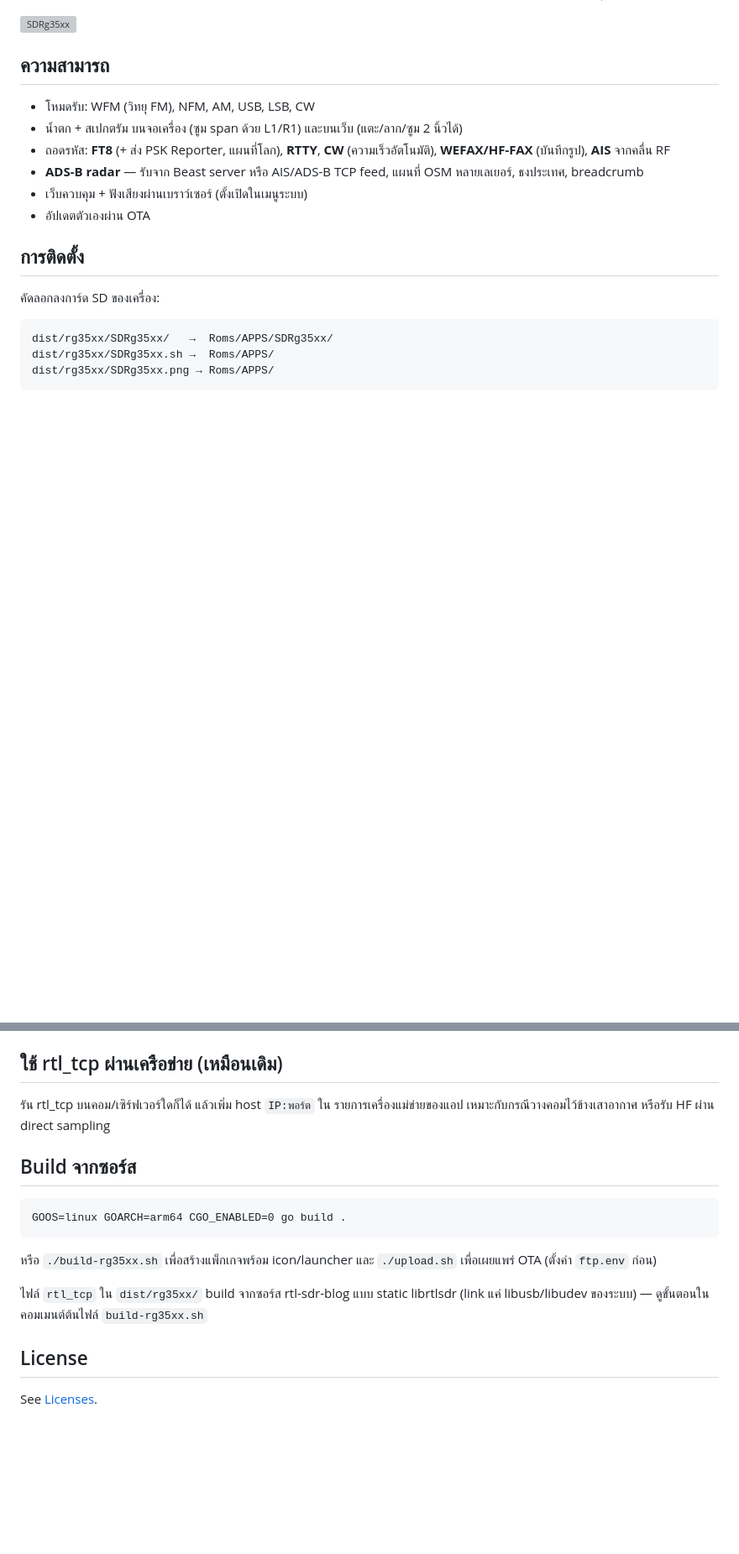
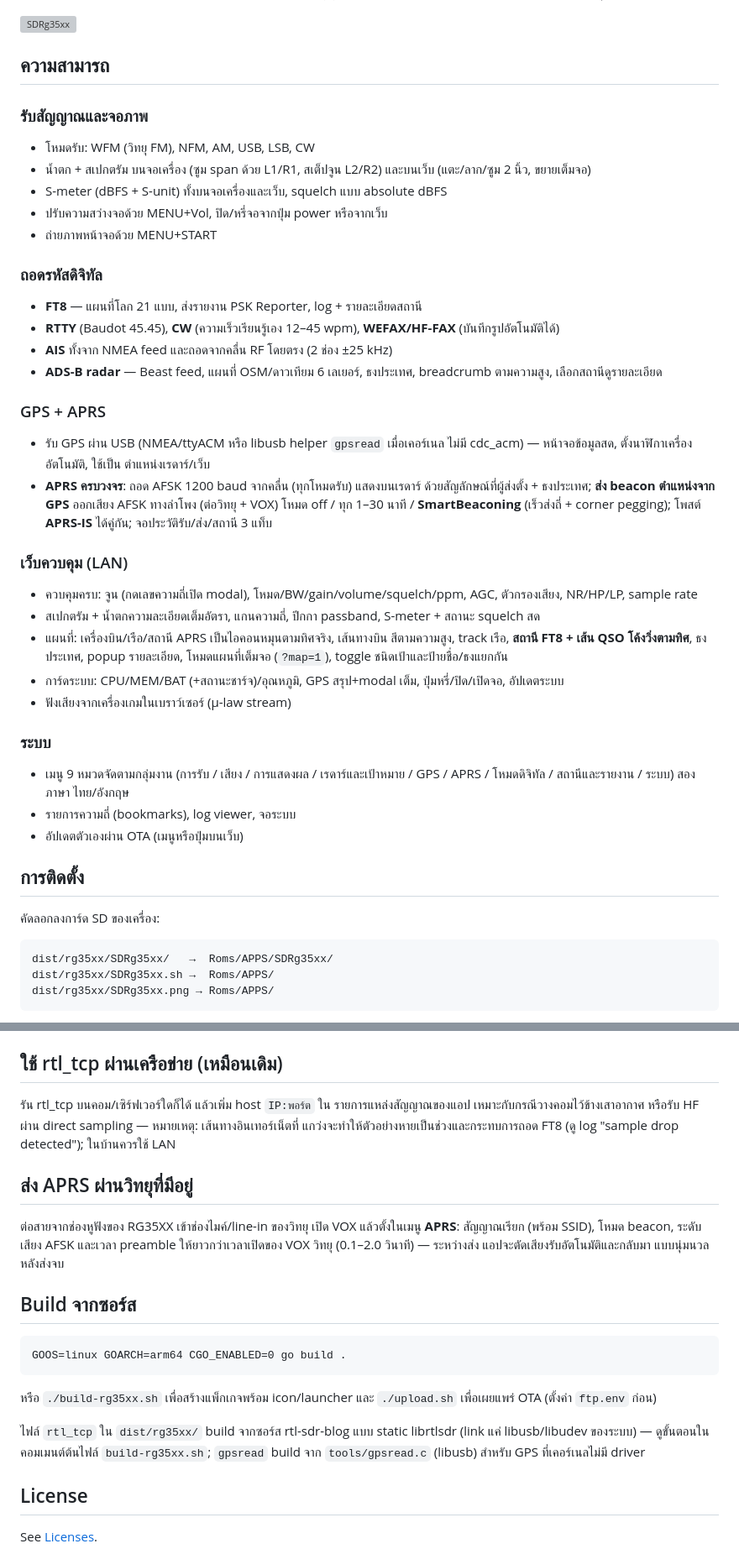
Before and after one commit to superogira/sdr_rg35xx_plus, a Markdown page: README.md, 2 parts joined by grey strips. Shown at 84% size. Drawn GitHub-style; blank space fills up the shorter version; grey boxes are pictures that could not be loaded.

Commit message:
readme: bring it up to date — GPS/APRS/web map/menu structure sections
The README still described the pre-GPS app. Now covers the nine
menu pages, GPS + clock sync, the full APRS stack (RF decode with
sender symbols, AFSK beaconing with SmartBeaconing, APRS-IS), the
web panel's map features (rotated silhouettes, FT8 arcs, tracks,
flags, map-only mode), S-meter, and the VOX-radio hookup note;
installation/OTA/USB/blacklist sections kept and touched up.

```diff
--- a/README.md
+++ b/README.md
@@ -9,15 +9,50 @@
 
 ## ความสามารถ
 
+### รับสัญญาณและจอภาพ
 - โหมดรับ: WFM (วิทยุ FM), NFM, AM, USB, LSB, CW
-- น้ำตก + สเปกตรัม บนจอเครื่อง (ซูม span ด้วย L1/R1) และบนเว็บ
-  (แตะ/ลาก/ซูม 2 นิ้วได้)
-- ถอดรหัส: **FT8** (+ ส่ง PSK Reporter, แผนที่โลก), **RTTY**, **CW**
-  (ความเร็วอัตโนมัติ), **WEFAX/HF-FAX** (บันทึกรูป), **AIS** จากคลื่น RF
-- **ADS-B radar** — รับจาก Beast server หรือ AIS/ADS-B TCP feed, แผนที่
-  OSM หลายเลเยอร์, ธงประเทศ, breadcrumb
-- เว็บควบคุม + ฟังเสียงผ่านเบราว์เซอร์ (ตั้งเปิดในเมนูระบบ)
-- อัปเดตตัวเองผ่าน OTA
+- น้ำตก + สเปกตรัม บนจอเครื่อง (ซูม span ด้วย L1/R1, สเต็ปจูน L2/R2)
+  และบนเว็บ (แตะ/ลาก/ซูม 2 นิ้ว, ขยายเต็มจอ)
+- S-meter (dBFS + S-unit) ทั้งบนจอเครื่องและเว็บ, squelch แบบ absolute dBFS
+- ปรับความสว่างจอด้วย MENU+Vol, ปิด/หรี่จอจากปุ่ม power หรือจากเว็บ
+- ถ่ายภาพหน้าจอด้วย MENU+START
+
+### ถอดรหัสดิจิทัล
+- **FT8** — แผนที่โลก 21 แบบ, ส่งรายงาน PSK Reporter, log + รายละเอียดสถานี
+- **RTTY** (Baudot 45.45), **CW** (ความเร็วเรียนรู้เอง 12–45 wpm),
+  **WEFAX/HF-FAX** (บันทึกรูปอัตโนมัติได้)
+- **AIS** ทั้งจาก NMEA feed และถอดจากคลื่น RF โดยตรง (2 ช่อง ±25 kHz)
+- **ADS-B radar** — Beast feed, แผนที่ OSM/ดาวเทียม 6 เลเยอร์, ธงประเทศ,
+  breadcrumb ตามความสูง, เลือกสถานีดูรายละเอียด
+
+### GPS + APRS
+- รับ GPS ผ่าน USB (NMEA/ttyACM หรือ libusb helper `gpsread` เมื่อเคอร์เนล
+  ไม่มี cdc_acm) — หน้าจอข้อมูลสด, ตั้งนาฬิกาเครื่องอัตโนมัติ, ใช้เป็น
+  ตำแหน่งเรดาร์/เว็บ
+- **APRS ครบวงจร**: ถอด AFSK 1200 baud จากคลื่น (ทุกโหมดรับ) แสดงบนเรดาร์
+  ด้วยสัญลักษณ์ที่ผู้ส่งตั้ง + ธงประเทศ; **ส่ง beacon ตำแหน่งจาก GPS**
+  ออกเสียง AFSK ทางลำโพง (ต่อวิทยุ + VOX) โหมด off / ทุก 1–30 นาที /
+  **SmartBeaconing** (เร็วส่งถี่ + corner pegging); โพสต์ **APRS-IS** ได้คู่กัน;
+  จอประวัติรับ/ส่ง/สถานี 3 แท็บ
+
+### เว็บควบคุม (LAN)
+- ควบคุมครบ: จูน (กดเลขความถี่เปิด modal), โหมด/BW/gain/volume/squelch/ppm,
+  AGC, ตัวกรองเสียง, NR/HP/LP, sample rate
+- สเปกตรัม + น้ำตกความละเอียดเต็มอัตรา, แกนความถี่, ปีกกา passband,
+  S-meter + สถานะ squelch สด
+- แผนที่: เครื่องบิน/เรือ/สถานี APRS เป็นไอคอนหมุนตามทิศจริง, เส้นทางบิน
+  สีตามความสูง, track เรือ, **สถานี FT8 + เส้น QSO โค้งวิ่งตามทิศ**,
+  ธงประเทศ, popup รายละเอียด, โหมดแผนที่เต็มจอ (`?map=1`),
+  toggle ชนิดเป้าและป้ายชื่อ/ธงแยกกัน
+- การ์ดระบบ: CPU/MEM/BAT (+สถานะชาร์จ)/อุณหภูมิ, GPS สรุป+modal เต็ม,
+  ปุ่มหรี่/ปิด/เปิดจอ, อัปเดตระบบ
+- ฟังเสียงจากเครื่องเกมในเบราว์เซอร์ (µ-law stream)
+
+### ระบบ
+- เมนู 9 หมวดจัดตามกลุ่มงาน (การรับ / เสียง / การแสดงผล / เรดาร์และเป้าหมาย /
+  GPS / APRS / โหมดดิจิทัล / สถานีและรายงาน / ระบบ) สองภาษา ไทย/อังกฤษ
+- รายการความถี่ (bookmarks), log viewer, จอระบบ
+- อัปเดตตัวเองผ่าน OTA (เมนูหรือปุ่มบนเว็บ)
 
 ## การติดตั้ง
 
@@ -83,8 +119,18 @@ blacklist rtl2838
 ## ใช้ rtl_tcp ผ่านเครือข่าย (เหมือนเดิม)
 
 รัน rtl_tcp บนคอม/เซิร์ฟเวอร์ใดก็ได้ แล้วเพิ่ม host `IP:พอร์ต` ใน
-รายการเครื่องแม่ข่ายของแอป เหมาะกับกรณีวางคอมไว้ข้างเสาอากาศ
-หรือรับ HF ผ่าน direct sampling
+รายการแหล่งสัญญาณของแอป เหมาะกับกรณีวางคอมไว้ข้างเสาอากาศ
+หรือรับ HF ผ่าน direct sampling — หมายเหตุ: เส้นทางอินเทอร์เน็ตที่
+แกว่งจะทำให้ตัวอย่างหายเป็นช่วงและกระทบการถอด FT8 (ดู log
+"sample drop detected"); ในบ้านควรใช้ LAN
+
+## ส่ง APRS ผ่านวิทยุที่มีอยู่
+
+ต่อสายจากช่องหูฟังของ RG35XX เข้าช่องไมค์/line-in ของวิทยุ เปิด VOX
+แล้วตั้งในเมนู **APRS**: สัญญาณเรียก (พร้อม SSID), โหมด beacon,
+ระดับเสียง AFSK และเวลา preamble ให้ยาวกว่าเวลาเปิดของ VOX วิทยุ
+(0.1–2.0 วินาที) — ระหว่างส่ง แอปจะตัดเสียงรับอัตโนมัติและกลับมา
+แบบนุ่มนวลหลังส่งจบ
 
 ## Build จากซอร์ส
 
@@ -97,7 +143,8 @@ GOOS=linux GOARCH=arm64 CGO_ENABLED=0 go build .
 
 ไฟล์ `rtl_tcp` ใน `dist/rg35xx/` build จากซอร์ส rtl-sdr-blog แบบ
 static librtlsdr (link แค่ libusb/libudev ของระบบ) — ดูขั้นตอนใน
-คอมเมนต์ต้นไฟล์ `build-rg35xx.sh`
+คอมเมนต์ต้นไฟล์ `build-rg35xx.sh`; `gpsread` build จาก
+`tools/gpsread.c` (libusb) สำหรับ GPS ที่เคอร์เนลไม่มี driver
 
 ## License
 
```
Also changed, not shown: other parts of README.md (+2 -1 lines).
